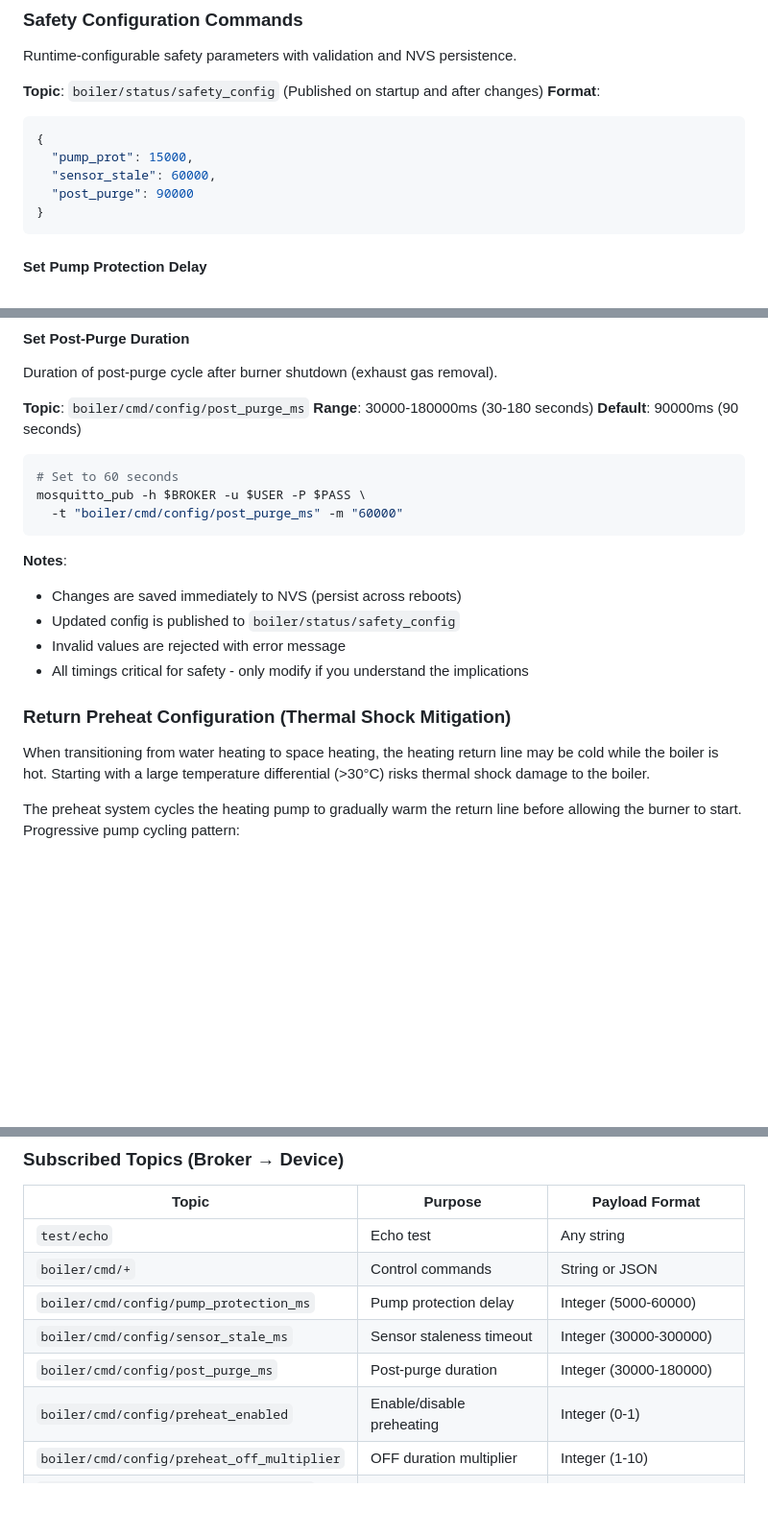
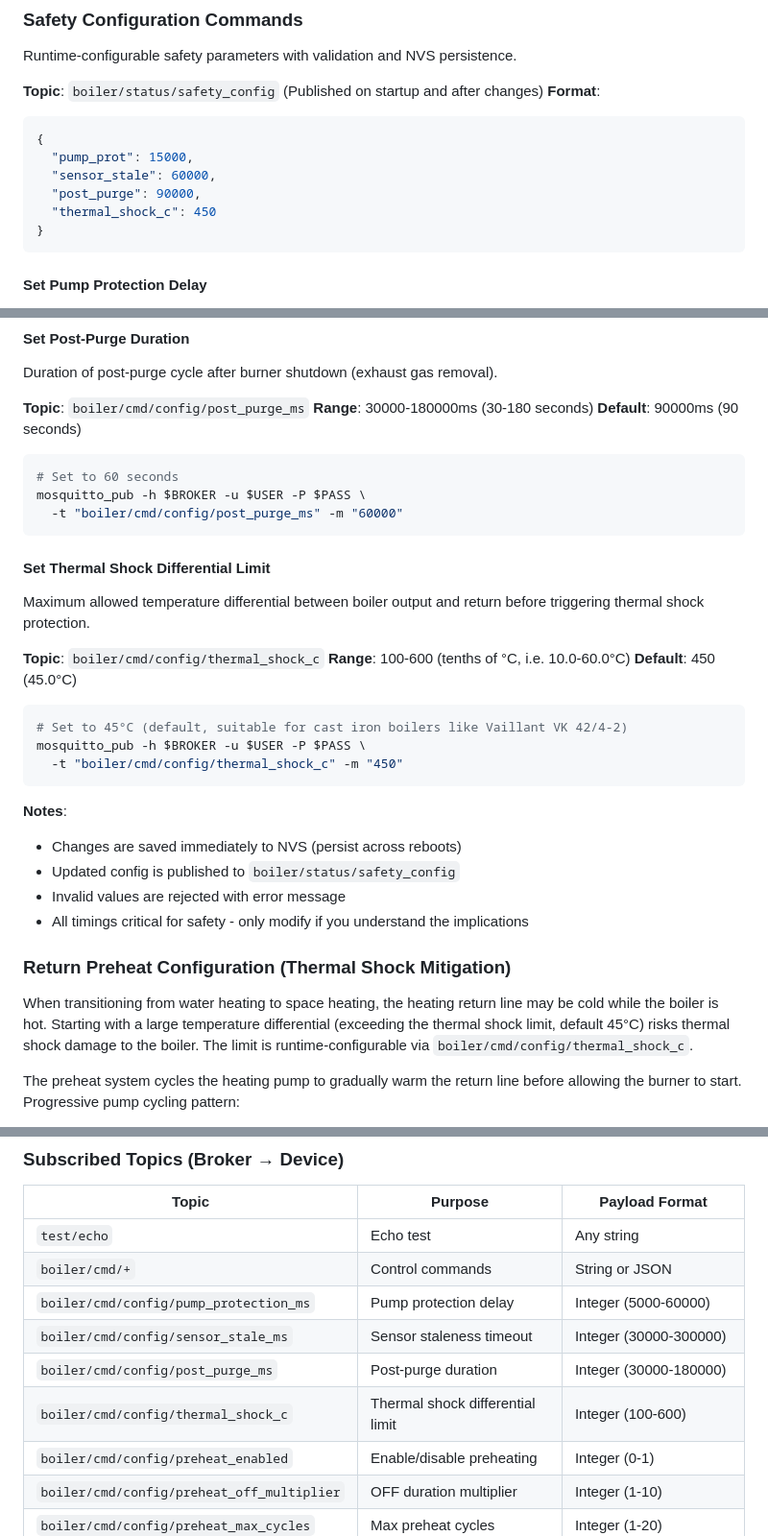
Before and after one commit to packerlschupfer/esp32-boiler-controller, a Markdown page: docs/MQTT_API.md, 3 parts joined by grey strips. Shown at 96% size. GitHub-like rendering; blank space fills up the shorter version.

Commit message:
Docs: add thermal_shock_c parameter to CLAUDE.md and MQTT_API.md

````diff
--- a/docs/MQTT_API.md
+++ b/docs/MQTT_API.md
@@ -318,7 +318,8 @@ Runtime-configurable safety parameters with validation and NVS persistence.
 {
   "pump_prot": 15000,
   "sensor_stale": 60000,
-  "post_purge": 90000
+  "post_purge": 90000,
+  "thermal_shock_c": 450
 }
 ```
 
@@ -361,6 +362,19 @@ mosquitto_pub -h $BROKER -u $USER -P $PASS \
   -t "boiler/cmd/config/post_purge_ms" -m "60000"
 ```
 
+#### Set Thermal Shock Differential Limit
+Maximum allowed temperature differential between boiler output and return before triggering thermal shock protection.
+
+**Topic**: `boiler/cmd/config/thermal_shock_c`
+**Range**: 100-600 (tenths of °C, i.e. 10.0-60.0°C)
+**Default**: 450 (45.0°C)
+
+```bash
+# Set to 45°C (default, suitable for cast iron boilers like Vaillant VK 42/4-2)
+mosquitto_pub -h $BROKER -u $USER -P $PASS \
+  -t "boiler/cmd/config/thermal_shock_c" -m "450"
+```
+
 **Notes**:
 - Changes are saved immediately to NVS (persist across reboots)
 - Updated config is published to `boiler/status/safety_config`
@@ -369,7 +383,7 @@ mosquitto_pub -h $BROKER -u $USER -P $PASS \
 
 ### Return Preheat Configuration (Thermal Shock Mitigation)
 
-When transitioning from water heating to space heating, the heating return line may be cold while the boiler is hot. Starting with a large temperature differential (>30°C) risks thermal shock damage to the boiler.
+When transitioning from water heating to space heating, the heating return line may be cold while the boiler is hot. Starting with a large temperature differential (exceeding the thermal shock limit, default 45°C) risks thermal shock damage to the boiler. The limit is runtime-configurable via `boiler/cmd/config/thermal_shock_c`.
 
 The preheat system cycles the heating pump to gradually warm the return line before allowing the burner to start. Progressive pump cycling pattern:
 - ON durations increase: 3s → 5s → 8s → 12s → 15s (more circulation as system warms)
@@ -710,6 +724,7 @@ mosquitto_pub -t "system/status" -r -n
 | `boiler/cmd/config/pump_protection_ms` | Pump protection delay | Integer (5000-60000) |
 | `boiler/cmd/config/sensor_stale_ms` | Sensor staleness timeout | Integer (30000-300000) |
 | `boiler/cmd/config/post_purge_ms` | Post-purge duration | Integer (30000-180000) |
+| `boiler/cmd/config/thermal_shock_c` | Thermal shock differential limit | Integer (100-600) |
 | `boiler/cmd/config/preheat_enabled` | Enable/disable preheating | Integer (0-1) |
 | `boiler/cmd/config/preheat_off_multiplier` | OFF duration multiplier | Integer (1-10) |
 | `boiler/cmd/config/preheat_max_cycles` | Max preheat cycles | Integer (1-20) |
````
Also changed, not shown: CLAUDE.md (+2 -0 lines).
